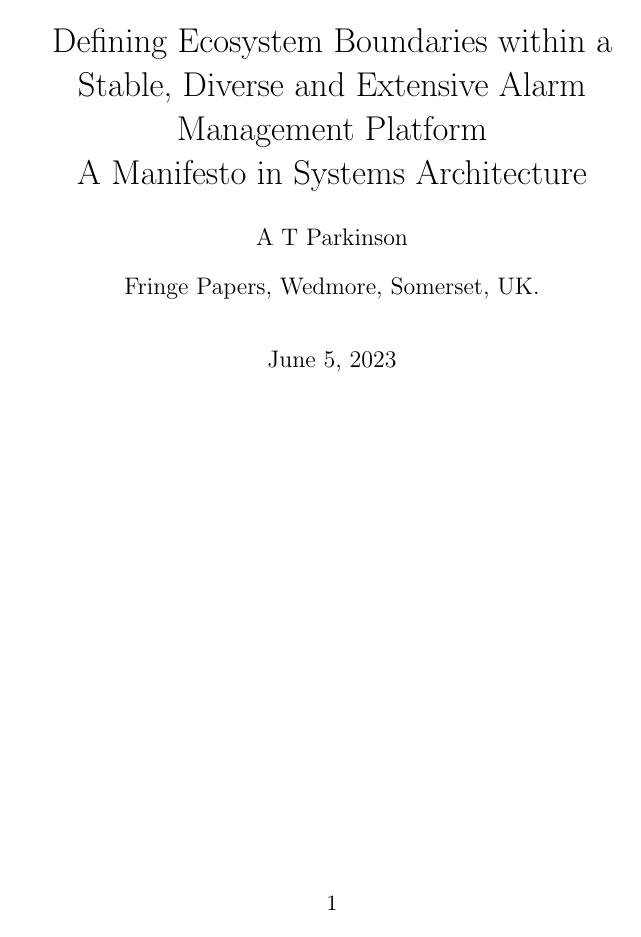
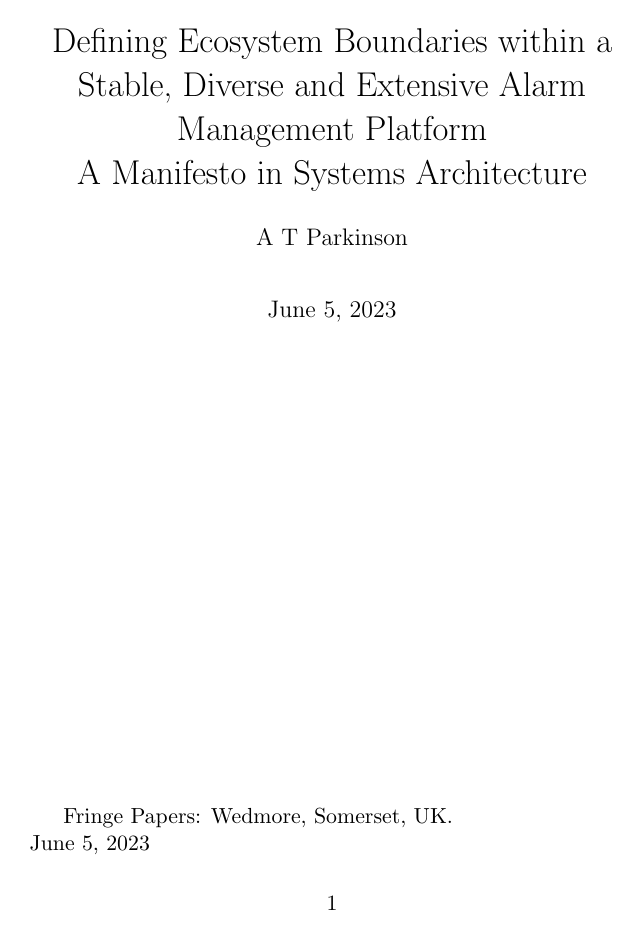
Before and after one commit to aidan-parkinson/digital-assurance, a LaTeX document (digitalAssurance.tex): page 1 of 44. Compiled offline with pdfLaTeX.

Commit message:
tryAgain

```diff
--- a/digitalAssurance.tex
+++ b/digitalAssurance.tex
@@ -23,16 +23,18 @@
 %SetFonts
 \title{Defining Ecosystem Boundaries within a Stable, Diverse and Extensive Alarm Management Platform\\
 A Manifesto in Systems Architecture}
-\author{A T Parkinson\\ Fringe Papers, Wedmore, Somerset, UK.}
+\author{A T Parkinson}
 							% Activate to display a given date or no date
 
 \begin{document}
-\date{\today}
 
 \pagebreak
 \pagebreak
 
 \maketitle
+\vfill
+Fringe Papers: Wedmore, Somerset, UK.\\
+\date{\today}
 
 \pagebreak
 
```
Also changed, not shown: digitalAssurance.tex (4 more changed lines).
